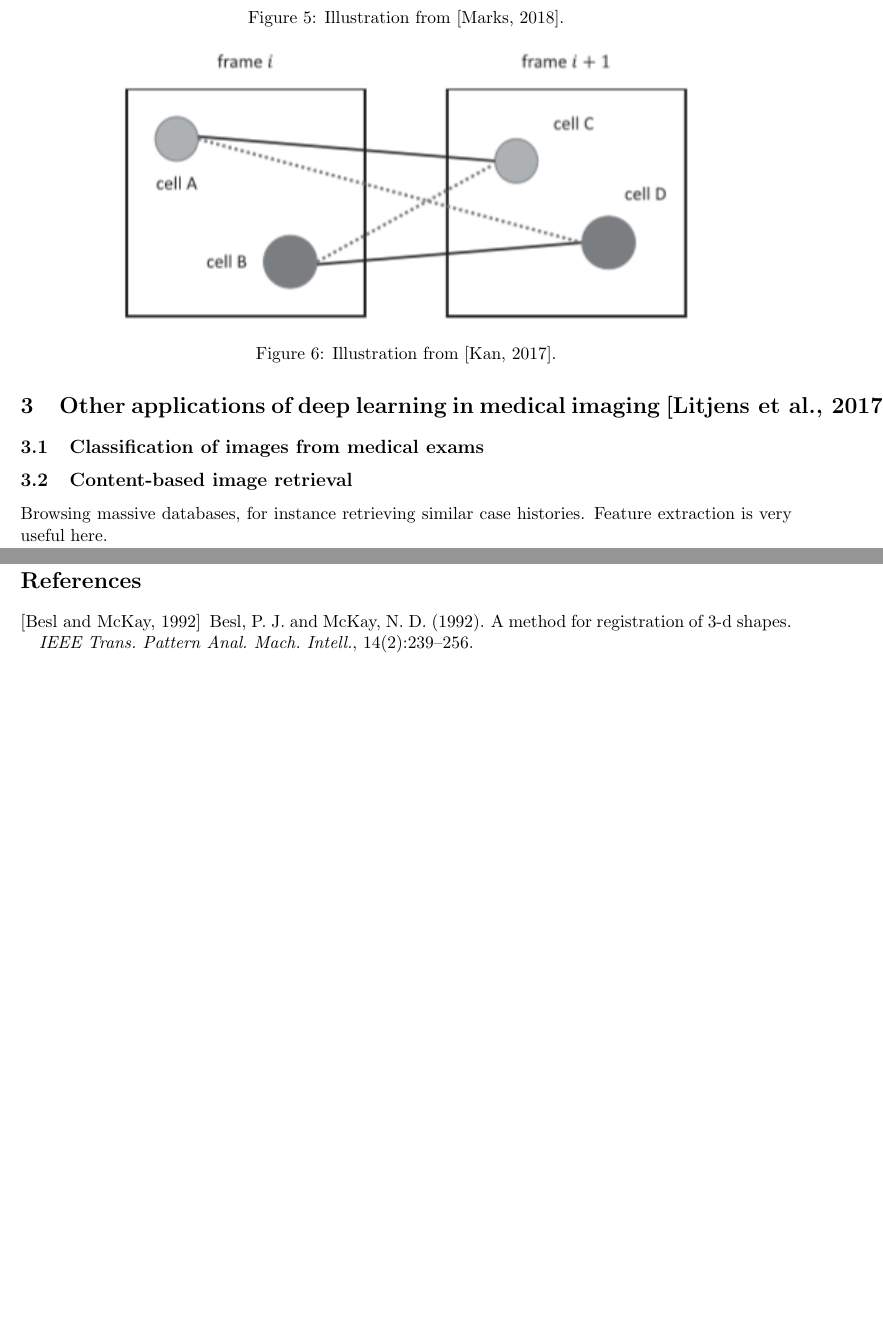
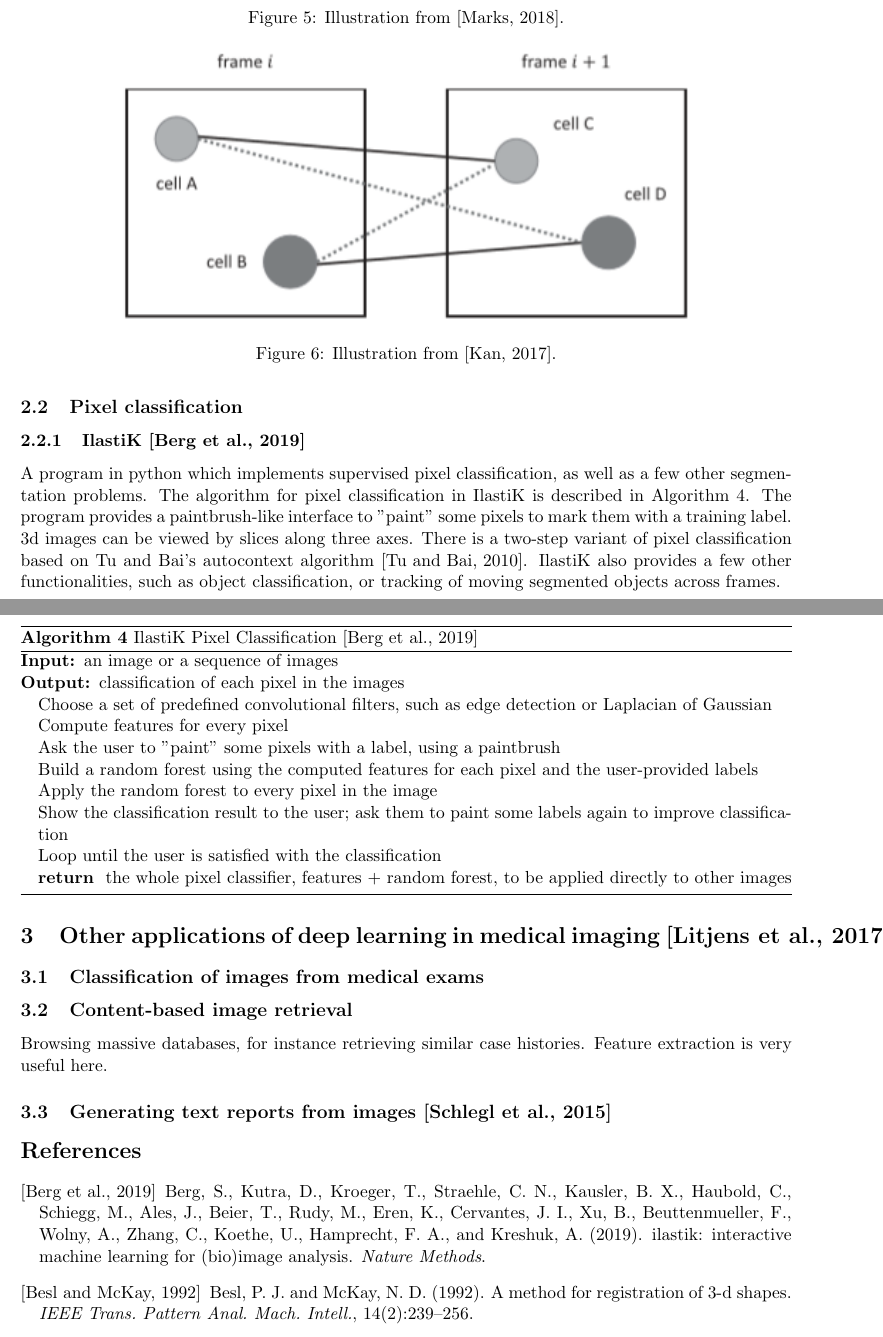
Before and after one commit to skunne/summaries, a LaTeX document (summaries.tex, which reads summaries.bib): two parts of pages 8 and 9 of 10 before the commit and two parts of pages 8 and 9 of 11 after it, joined at a grey line, cut so that both start at the same text, the shorter picture padded with empty space. Compiled offline with pdfLaTeX.

Commit message:
give more detail for Huang algorithm; add IlastiK pixel classification

```diff
--- a/summaries.bib
+++ b/summaries.bib
@@ -336,3 +336,5 @@ doi = {10.1109/TIP.2017.2695888}
   bibsource = {dblp computer science bibliography, https://dblp.org}
 }
 
+@article{berg:ilastik,
+	title = {ilastik: interactive machine learning for (bio)image analysis},
@@ -339,3 +348,6 @@ doi = {10.1109/TIP.2017.2695888}
+	year = {2019}
+}
+
 @book{ibanez:itk,
   title={The ITK Software Guide Book 2: Design and Functionality-Volume 2},
   author={Johnson, Hans J and McCormick, Matthew M and Ibanez, Luis},
--- a/summaries.tex
+++ b/summaries.tex
@@ -346,7 +347,26 @@ Given two successive frames, classify all pairs (cell from first frame, cell fro
   \label{fig:tracking}
 \end{figure}
 
-
+  \subsection{Pixel classification}
+    \subsubsection{IlastiK~\cite{berg:ilastik}}
+      A program in python which implements supervised pixel classification, as well as a few other segmentation problems. The algorithm for pixel classification in IlastiK is described in Algorithm~\ref{algo:ilastikpixel}.
+      \begin{algorithm}
+      \caption{IlastiK Pixel Classification~\cite{berg:ilastik}}
+      \label{algo:ilastikpixel}
+      \begin{algorithmic}
+        \REQUIRE an image or a sequence of images
+        \ENSURE classification of each pixel in the images
+        \STATE Choose a set of predefined convolutional filters, such as edge detection or Laplacian of Gaussian
+        \STATE Compute features for every pixel
+        \STATE Ask the user to "paint" some pixels with a label, using a paintbrush
+        \STATE Build a random forest using the computed features for each pixel and the user-provided labels
+        \STATE Apply the random forest to every pixel in the image
+        \STATE Show the classification result to the user; ask them to paint some labels again to improve classification
+        \STATE Loop until the user is satisfied with the classification
+        \RETURN the whole pixel classifier, features + random forest, to be applied directly to other images
+      \end{algorithmic}
+      \end{algorithm}
+      The program provides a paintbrush-like interface to "paint" some pixels to mark them with a training label. 3d images can be viewed by slices along three axes. There is a two-step variant of pixel classification based on Tu and Bai's autocontext algorithm~\cite{tubai:autocontext}. IlastiK also provides a few other functionalities, such as object classification, or tracking of moving segmented objects across frames.
 
 
 \section{Other applications of deep learning in medical imaging \cite{litjens:deeplearning}}
```
Also changed, not shown: uncited_references.txt (+0 -2 lines), Makefile, summaries.pdf, summaries.bib (7 more changed lines), summaries.tex (15 more changed lines).
